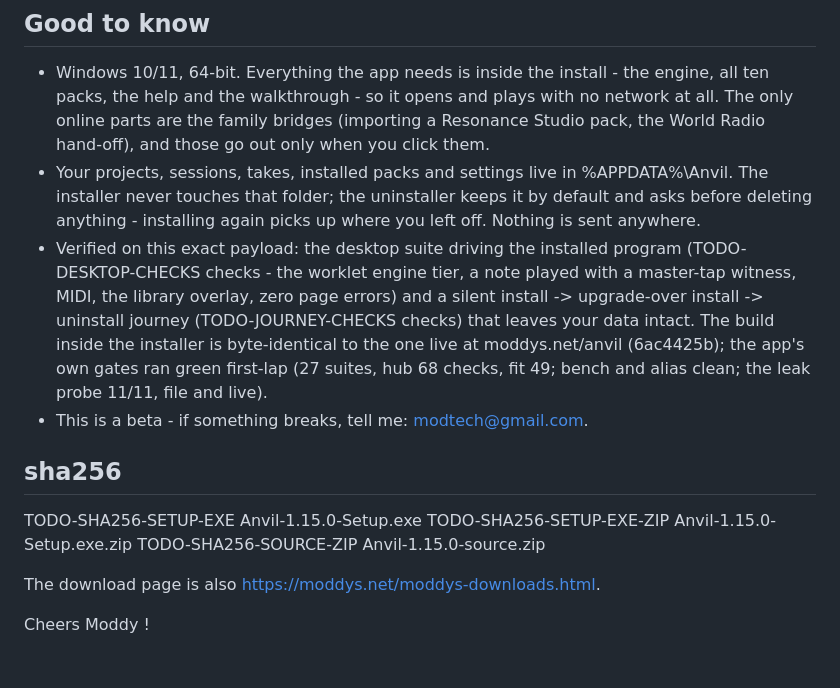
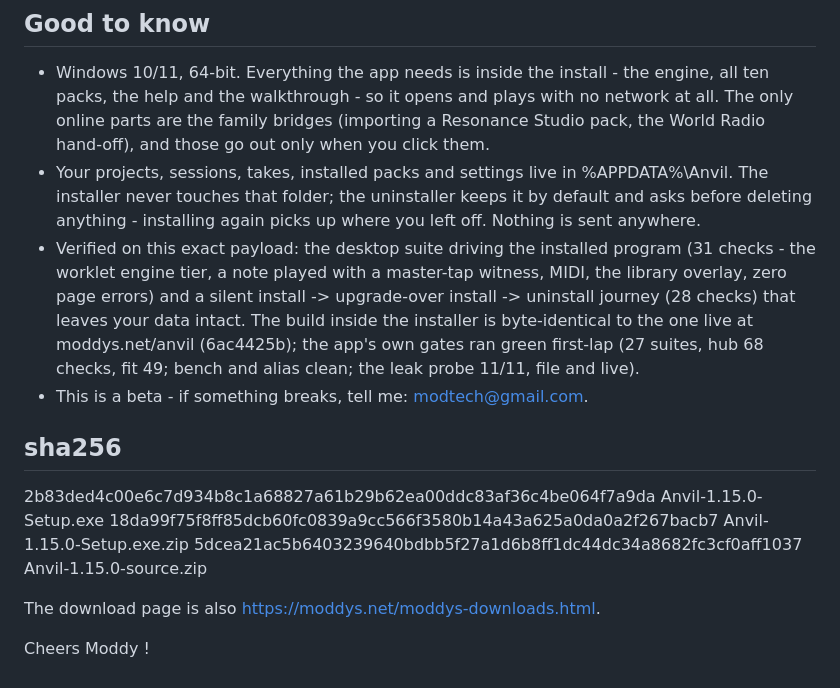
Before and after one commit to ModdySwag/Anvil, a Markdown page: windows/RELEASE-NOTES-1.15.0.md, the part around the change printed below. Drawn GitHub-style.

```diff
--- a/windows/RELEASE-NOTES-1.15.0.md
+++ b/windows/RELEASE-NOTES-1.15.0.md
@@ -52,9 +52,9 @@ A look at the Windows build:
   installer never touches that folder; the uninstaller keeps it by default and asks before
   deleting anything - installing again picks up where you left off. Nothing is sent anywhere.
 - Verified on this exact payload: the desktop suite driving the installed program
-  (TODO-DESKTOP-CHECKS checks - the worklet engine tier, a note played with a master-tap
+  (31 checks - the worklet engine tier, a note played with a master-tap
   witness, MIDI, the library overlay, zero page errors) and a silent install -> upgrade-over
-  install -> uninstall journey (TODO-JOURNEY-CHECKS checks) that leaves your data intact. The
+  install -> uninstall journey (28 checks) that leaves your data intact. The
   build inside the installer is byte-identical to the one live at moddys.net/anvil (6ac4425b);
   the app's own gates ran green first-lap (27 suites, hub 68 checks, fit 49; bench and alias
   clean; the leak probe 11/11, file and live).
@@ -62,9 +62,9 @@ A look at the Windows build:
 
 ## sha256
 
-  TODO-SHA256-SETUP-EXE      Anvil-1.15.0-Setup.exe
-  TODO-SHA256-SETUP-EXE-ZIP  Anvil-1.15.0-Setup.exe.zip
-  TODO-SHA256-SOURCE-ZIP     Anvil-1.15.0-source.zip
+  2b83ded4c00e6c7d934b8c1a68827a61b29b62ea00ddc83af36c4be064f7a9da  Anvil-1.15.0-Setup.exe
+  18da99f75f8ff85dcb60fc0839a9cc566f3580b14a43a625a0da0a2f267bacb7  Anvil-1.15.0-Setup.exe.zip
+  5dcea21ac5b6403239640bdbb5f27a1d6b8ff1dc44dc34a8682fc3cf0aff1037  Anvil-1.15.0-source.zip
 
 The download page is also https://moddys.net/moddys-downloads.html.
 
```
Also changed, not shown: other parts of windows/RELEASE-NOTES-1.15.0.md (+3 -3 lines), screenshots/anvil-cockpit.jpg (added), screenshots/anvil-hub.jpg (added), screenshots/anvil-library.jpg (added), 3 other files.
